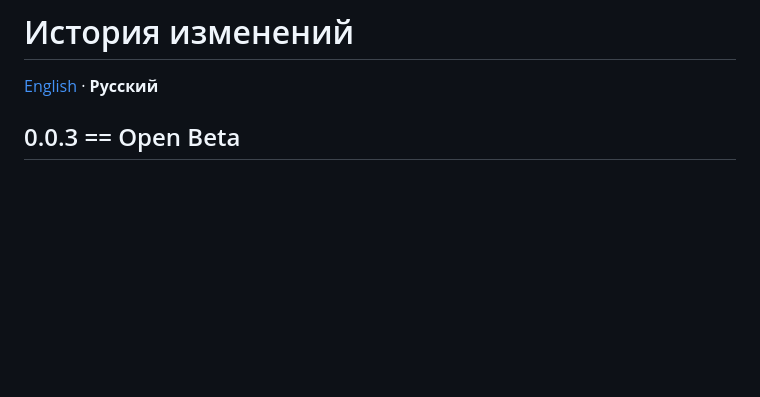
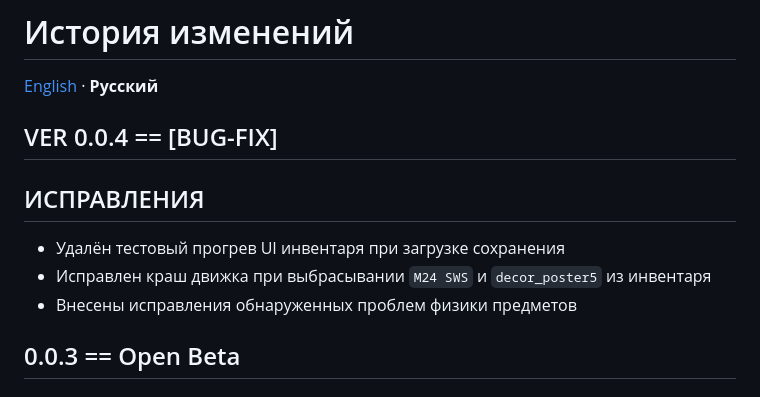
Before and after one commit to quark-engine-stalker/quark-engine, a Markdown page: CHANGELOG.ru.md, the part around the change. Drawn GitHub-style; blank space fills up the shorter version.

```diff
--- a/CHANGELOG.ru.md
+++ b/CHANGELOG.ru.md
@@ -1,6 +1,14 @@
 # История изменений
 
 [English](CHANGELOG.md) · **Русский**
+
+## VER 0.0.4 == [BUG-FIX]
+
+## ИСПРАВЛЕНИЯ
+
+- Удалён тестовый прогрев UI инвентаря при загрузке сохранения
+- Исправлен краш движка при выбрасывании `M24 SWS`  и `decor_poster5` из инвентаря
+- Внесены исправления обнаруженных проблем физики предметов
 
 ## 0.0.3 == Open Beta
 
```
